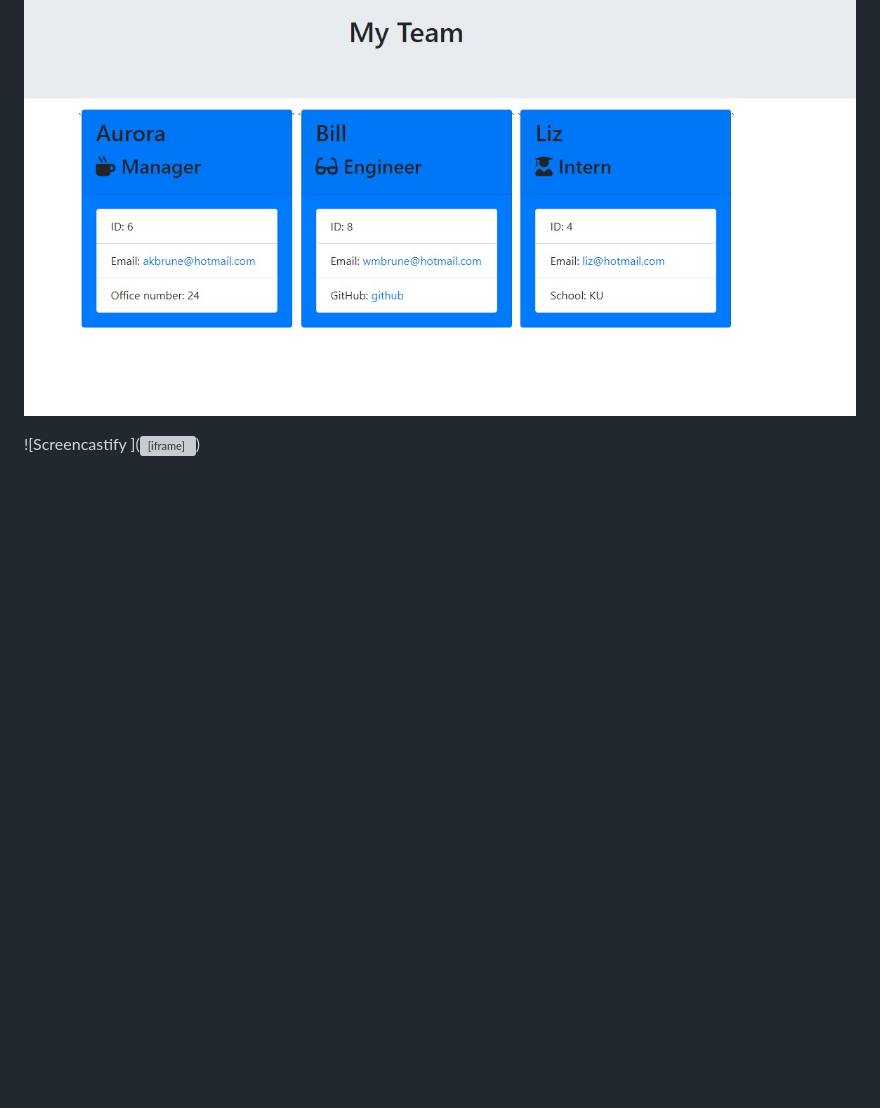
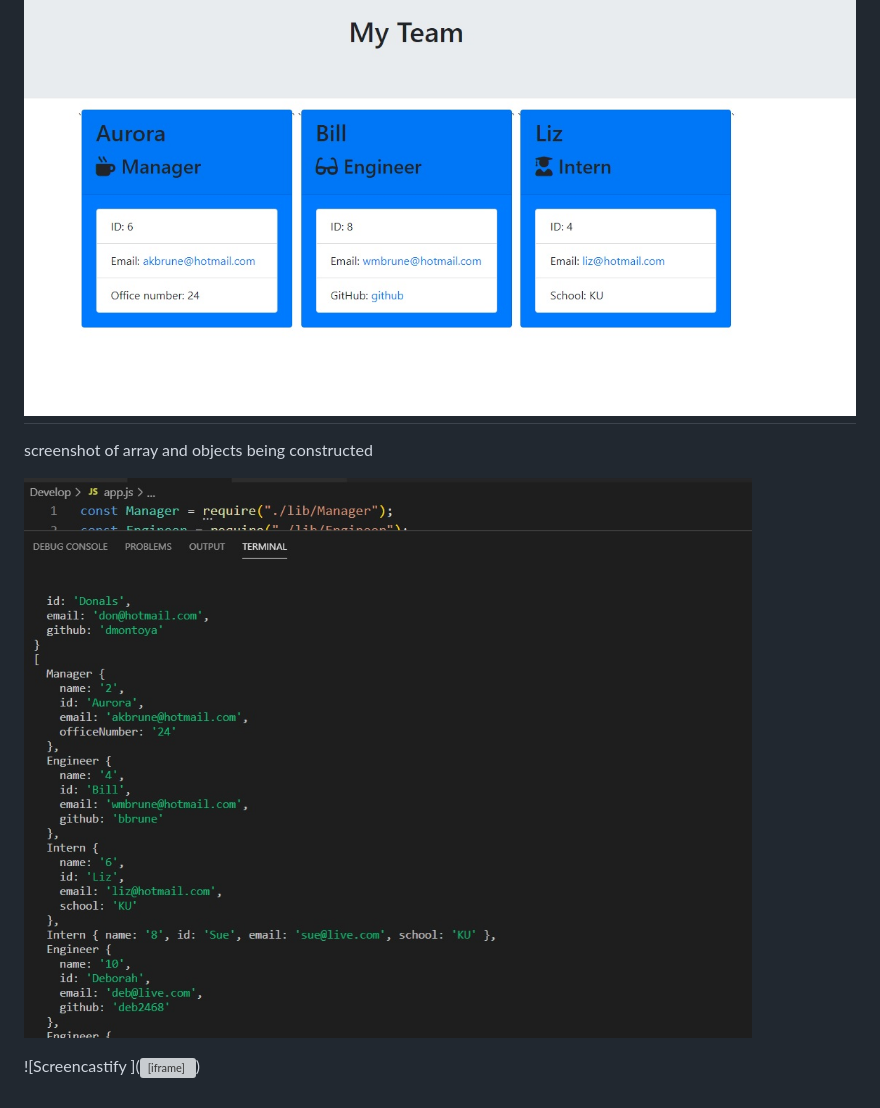
Before and after one commit to AuroraBrune/brune-employeeSummary, a Markdown page: README.md, the part around the change. Drawn GitHub-style; pictures changed too: Assets/homework10ArrayObjectsCreated.jpg (added); blank space fills up the shorter version; grey boxes are pictures that could not be loaded.

```diff
--- a/README.md
+++ b/README.md
@@ -178,6 +178,10 @@ You are required to submit the following:
 My Team Screenshot
 
 ![My Team](./Assets/myTeamScreenshot.jpg)
+-------
+screenshot of array and objects being constructed
+
+![My Team](./Assets/homework10ArrayObjectsCreated.jpg)
 
 ![Screencastify
 ](<iframe src="https://drive.google.com/file/d/1NAr0C9xk-GNuAAEQ0VryIFjSEXP_0eud/preview" width="640" height="480"></iframe>)
```
Also changed, not shown: 1 other file.
